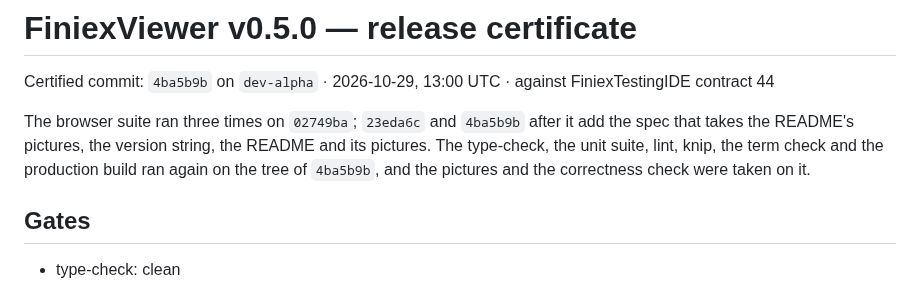
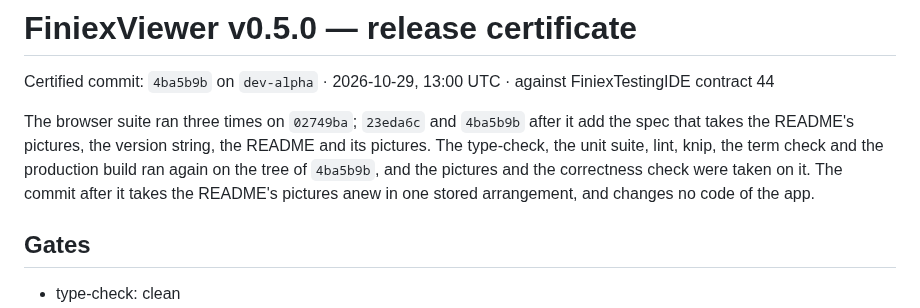
Before and after one commit to dc-deal/FiniexViewer, a Markdown page: docs/release_certificates/v0.5.0.md, the part around the change. Drawn GitHub-style.

```diff
--- a/docs/release_certificates/v0.5.0.md
+++ b/docs/release_certificates/v0.5.0.md
@@ -5,7 +5,8 @@ Certified commit: `4ba5b9b` on `dev-alpha` · 2026-10-29, 13:00 UTC · against F
 The browser suite ran three times on `02749ba`; `23eda6c` and `4ba5b9b` after it add the spec that
 takes the README's pictures, the version string, the README and its pictures. The type-check, the
 unit suite, lint, knip, the term check and the production build ran again on the tree of
-`4ba5b9b`, and the pictures and the correctness check were taken on it.
+`4ba5b9b`, and the pictures and the correctness check were taken on it. The commit after it takes
+the README's pictures anew in one stored arrangement, and changes no code of the app.
 
 ## Gates
 
```
Also changed, not shown: README.md (+7 -6 lines), docs/testing/browser_tests.md (+8 -3 lines), docs/images/deployment_dark.png, docs/images/run_dock_dark.png (deleted), docs/images/session_frames_dark.png, docs/images/sweep_ranked_dark.png, docs/images/workspace_dark.png (added), 3 other files.
